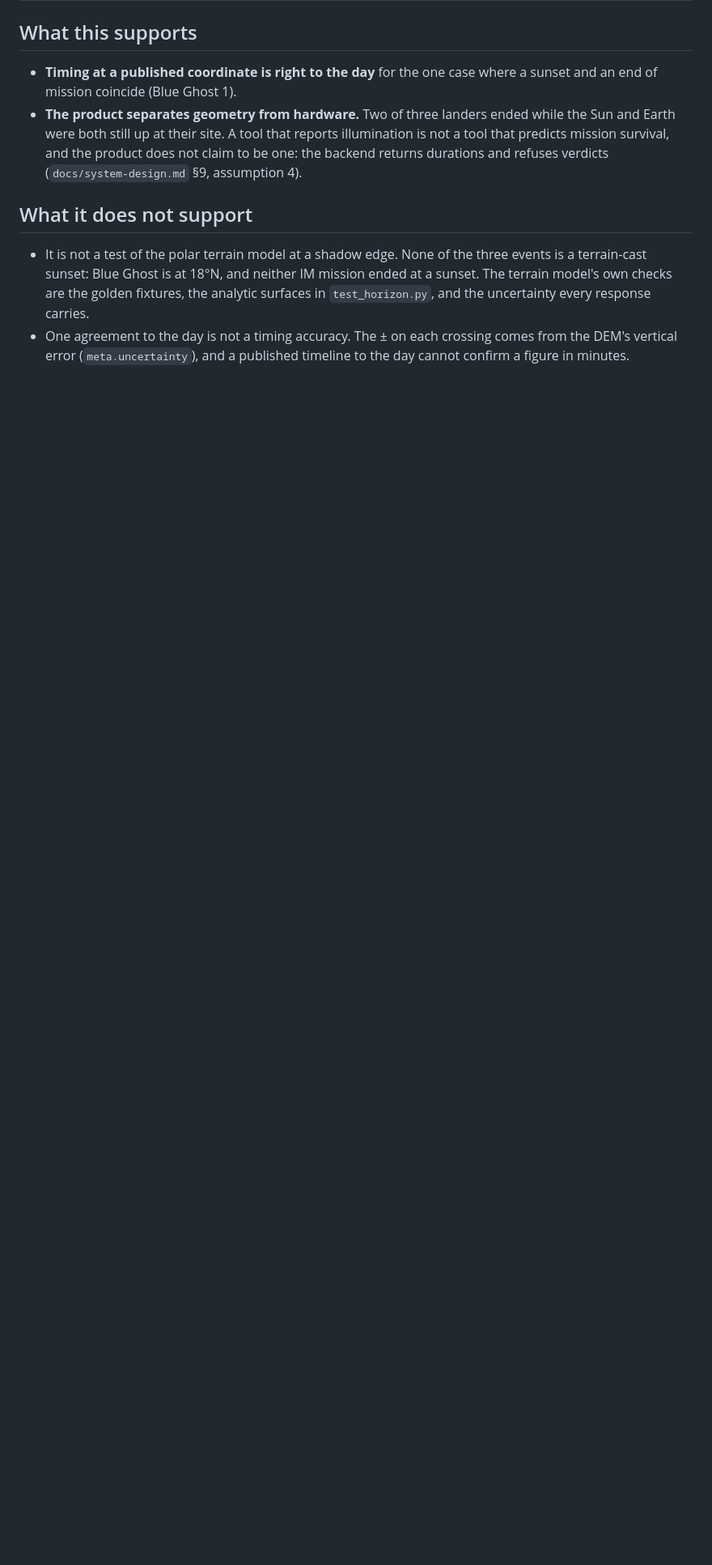
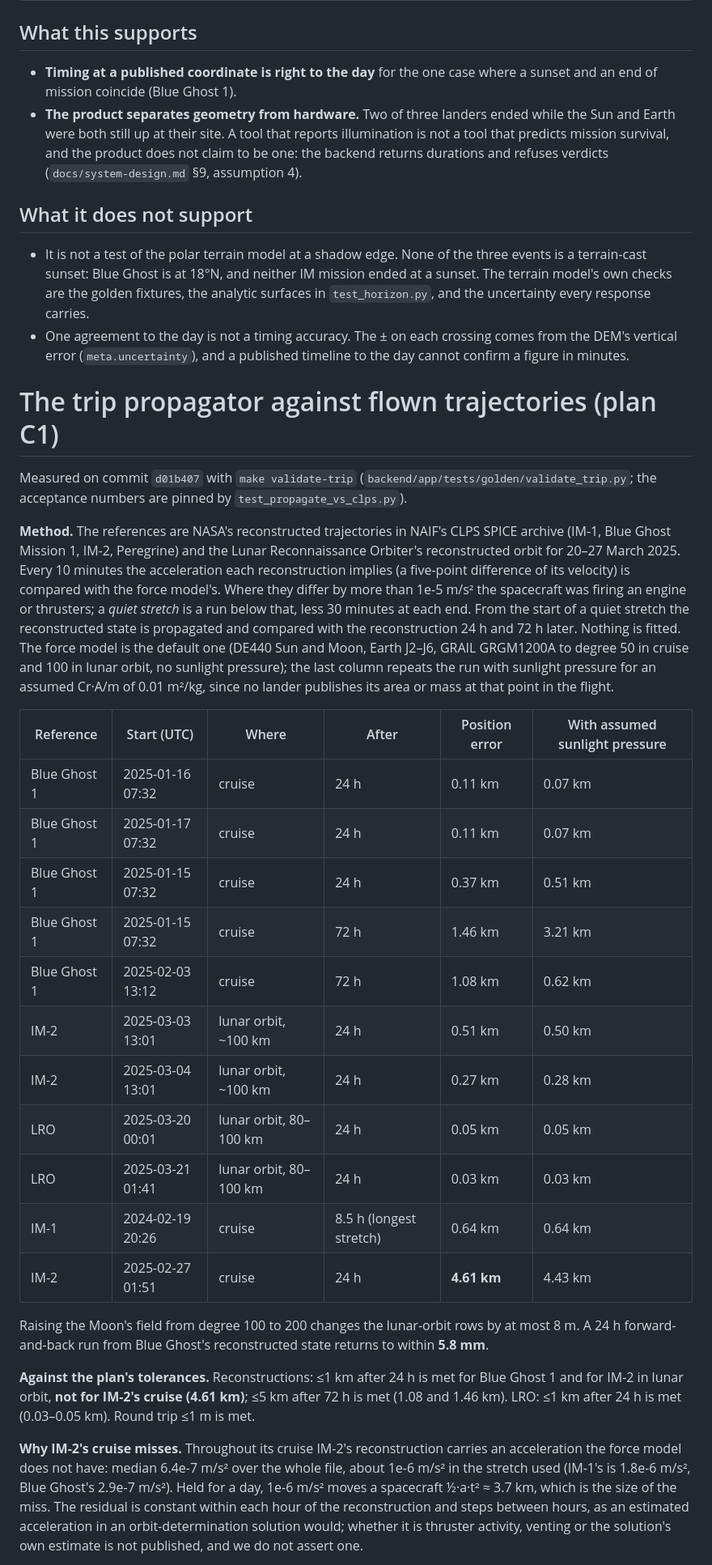
Before and after one commit to MdAhbab/PolarWindow, a Markdown page: docs/validation.md, the part around one of its changes. Shown at 81% size. Drawn GitHub-style; blank space fills up the shorter version.

Commit message:
Record the propagator's agreement with the reconstructed Blue Ghost, IM-1, IM-2, Peregrine and LRO trajectories, where it misses the plan's tolerance and why, and that the GMAT comparison has not been run

```diff
--- a/docs/validation.md
+++ b/docs/validation.md
@@ -43,3 +43,58 @@ reported and **no cause is asserted**.
 - One agreement to the day is not a timing accuracy. The ± on each crossing
   comes from the DEM's vertical error (`meta.uncertainty`), and a published
   timeline to the day cannot confirm a figure in minutes.
+
+# The trip propagator against flown trajectories (plan C1)
+
+Measured on commit `d01b407` with `make validate-trip`
+(`backend/app/tests/golden/validate_trip.py`; the acceptance numbers are
+pinned by `test_propagate_vs_clps.py`).
+
+**Method.** The references are NASA's reconstructed trajectories in NAIF's
+CLPS SPICE archive (IM-1, Blue Ghost Mission 1, IM-2, Peregrine) and the
+Lunar Reconnaissance Orbiter's reconstructed orbit for 20–27 March 2025.
+Every 10 minutes the acceleration each reconstruction implies (a five-point
+difference of its velocity) is compared with the force model's. Where they
+differ by more than 1e-5 m/s² the spacecraft was firing an engine or
+thrusters; a *quiet stretch* is a run below that, less 30 minutes at each
+end. From the start of a quiet stretch the reconstructed state is propagated
+and compared with the reconstruction 24 h and 72 h later. Nothing is fitted.
+The force model is the default one (DE440 Sun and Moon, Earth J2–J6, GRAIL
+GRGM1200A to degree 50 in cruise and 100 in lunar orbit, no sunlight
+pressure); the last column repeats the run with sunlight pressure for an
+assumed Cr·A/m of 0.01 m²/kg, since no lander publishes its area or mass
+at that point in the flight.
+
+| Reference | Start (UTC) | Where | After | Position error | With assumed sunlight pressure |
+|---|---|---|---|---|---|
+| Blue Ghost 1 | 2025-01-16 07:32 | cruise | 24 h | 0.11 km | 0.07 km |
+| Blue Ghost 1 | 2025-01-17 07:32 | cruise | 24 h | 0.11 km | 0.07 km |
+| Blue Ghost 1 | 2025-01-15 07:32 | cruise | 24 h | 0.37 km | 0.51 km |
+| Blue Ghost 1 | 2025-01-15 07:32 | cruise | 72 h | 1.46 km | 3.21 km |
+| Blue Ghost 1 | 2025-02-03 13:12 | cruise | 72 h | 1.08 km | 0.62 km |
+| IM-2 | 2025-03-03 13:01 | lunar orbit, ~100 km | 24 h | 0.51 km | 0.50 km |
+| IM-2 | 2025-03-04 13:01 | lunar orbit, ~100 km | 24 h | 0.27 km | 0.28 km |
+| LRO | 2025-03-20 00:01 | lunar orbit, 80–100 km | 24 h | 0.05 km | 0.05 km |
+| LRO | 2025-03-21 01:41 | lunar orbit, 80–100 km | 24 h | 0.03 km | 0.03 km |
+| IM-1 | 2024-02-19 20:26 | cruise | 8.5 h (longest stretch) | 0.64 km | 0.64 km |
+| IM-2 | 2025-02-27 01:51 | cruise | 24 h | **4.61 km** | 4.43 km |
+
+Raising the Moon's field from degree 100 to 200 changes the lunar-orbit rows
+by at most 8 m. A 24 h forward-and-back run from Blue Ghost's reconstructed
+state returns to within **5.8 mm**.
+
+**Against the plan's tolerances.** Reconstructions: ≤1 km after 24 h is met
+for Blue Ghost 1 and for IM-2 in lunar orbit, **not for IM-2's cruise
+(4.61 km)**; ≤5 km after 72 h is met (1.08 and 1.46 km). LRO: ≤1 km after
+24 h is met (0.03–0.05 km). Round trip ≤1 m is met.
+
+**Why IM-2's cruise misses.** Throughout its cruise IM-2's reconstruction
+carries an acceleration the force model does not have: median 6.4e-7 m/s²
+over the whole file, about 1e-6 m/s² in the stretch used (IM-1's is
+1.8e-6 m/s², Blue Ghost's 2.9e-7 m/s²). Held for a day, 1e-6 m/s² moves a
+spacecraft ½·a·t² ≈ 3.7 km, which is the size of the miss. The residual is
+constant within each hour of the reconstruction and steps between hours, as
+an estimated acceleration in an orbit-determination solution would; whether
+it is thruster activity, venting or the solution's own estimate is not
+published, and we do not assert one.
+
```
Also changed, not shown: other parts of docs/validation.md (+15 -0 lines).
